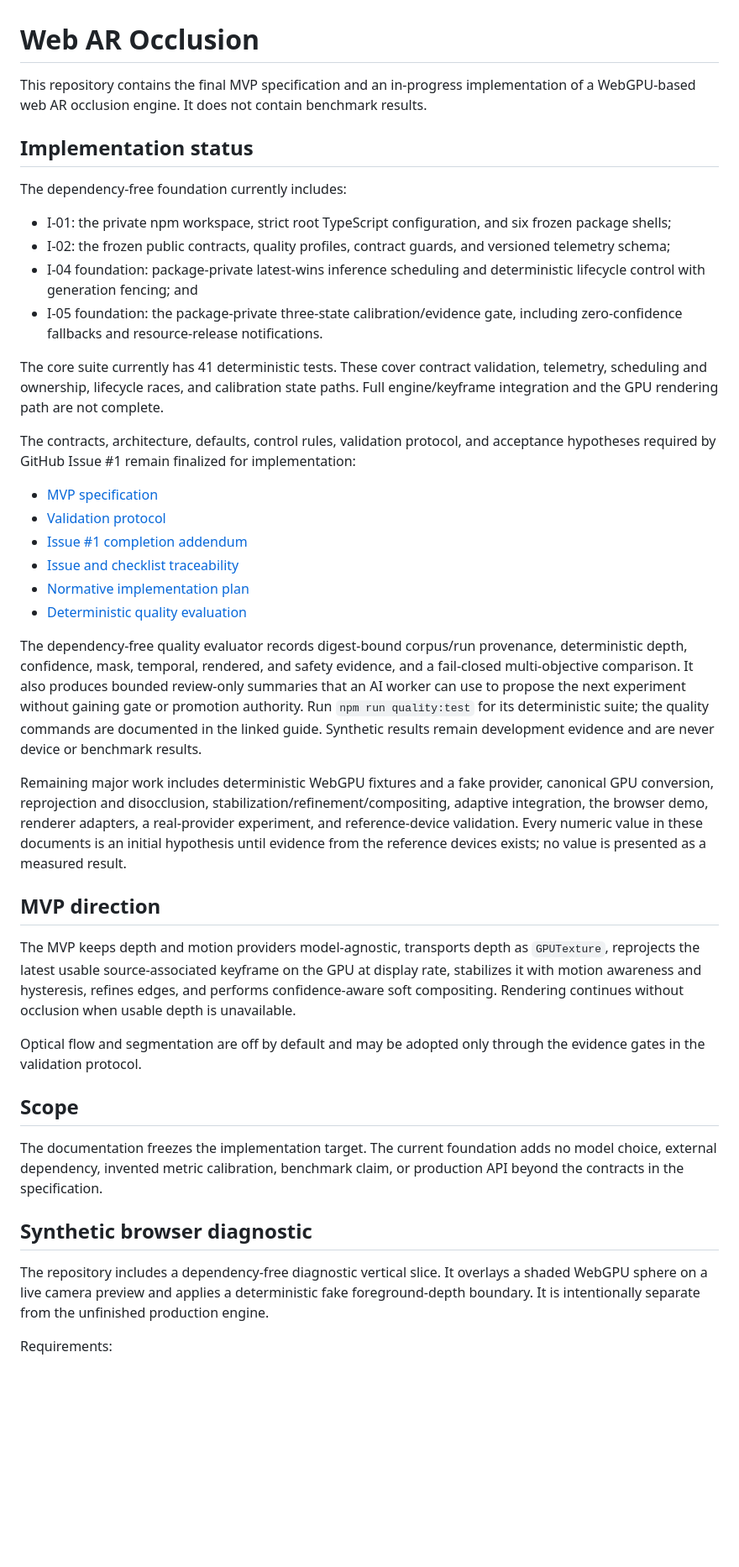
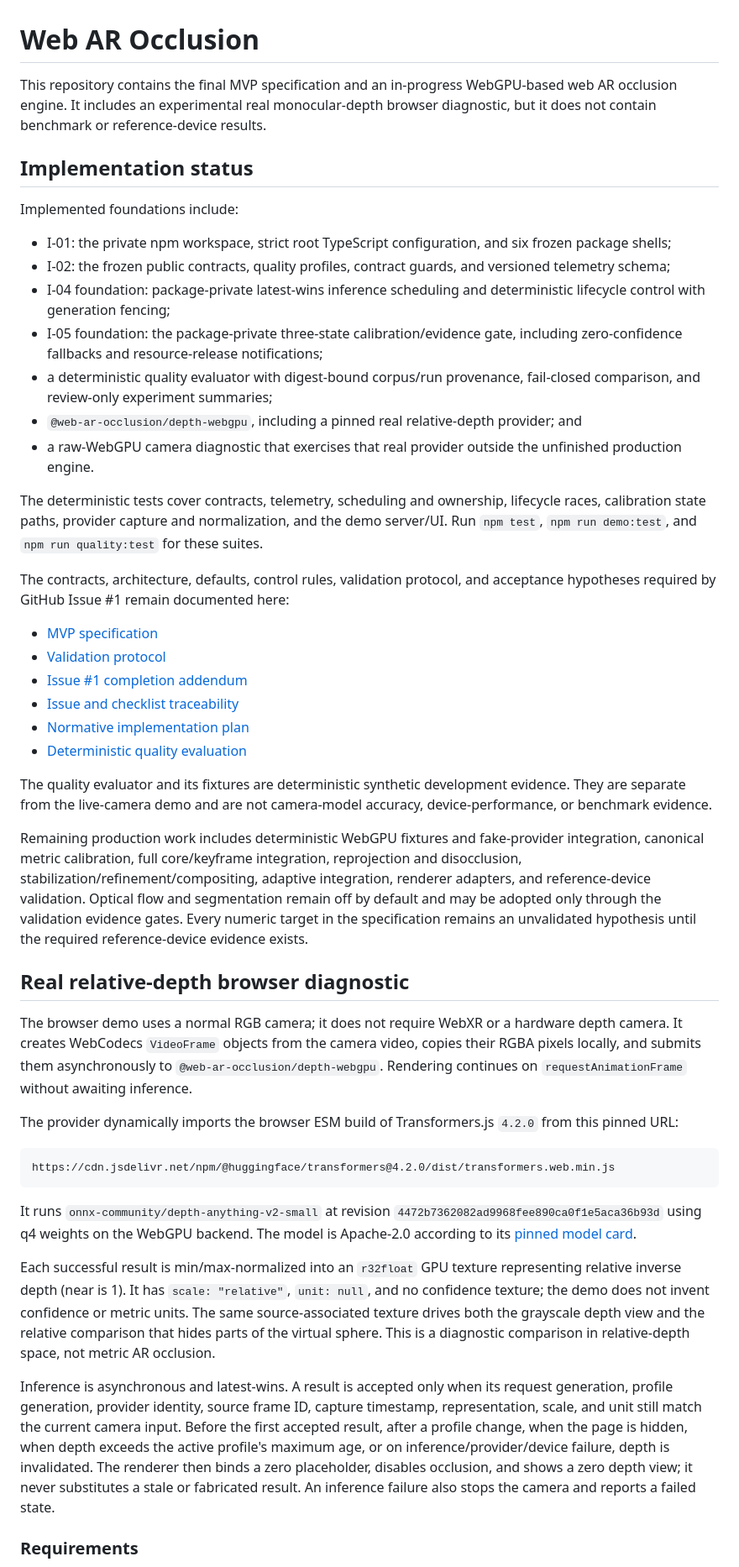
Before and after one commit to takahirox/web-ar-occlusion, a Markdown page: README.md, the part around one of its changes. Shown at 84% size. GitHub-like rendering; blank space fills up the shorter version.

Commit message:
docs: describe real monocular depth diagnostic

````diff
--- a/README.md
+++ b/README.md
@@ -1,19 +1,22 @@
 # Web AR Occlusion
 
-This repository contains the final MVP specification and an in-progress implementation of a WebGPU-based web AR occlusion engine. It does not contain benchmark results.
+This repository contains the final MVP specification and an in-progress WebGPU-based web AR occlusion engine. It includes an experimental real monocular-depth browser diagnostic, but it does not contain benchmark or reference-device results.
 
 ## Implementation status
 
-The dependency-free foundation currently includes:
+Implemented foundations include:
 
 - I-01: the private npm workspace, strict root TypeScript configuration, and six frozen package shells;
 - I-02: the frozen public contracts, quality profiles, contract guards, and versioned telemetry schema;
-- I-04 foundation: package-private latest-wins inference scheduling and deterministic lifecycle control with generation fencing; and
-- I-05 foundation: the package-private three-state calibration/evidence gate, including zero-confidence fallbacks and resource-release notifications.
+- I-04 foundation: package-private latest-wins inference scheduling and deterministic lifecycle control with generation fencing;
+- I-05 foundation: the package-private three-state calibration/evidence gate, including zero-confidence fallbacks and resource-release notifications;
+- a deterministic quality evaluator with digest-bound corpus/run provenance, fail-closed comparison, and review-only experiment summaries;
+- `@web-ar-occlusion/depth-webgpu`, including a pinned real relative-depth provider; and
+- a raw-WebGPU camera diagnostic that exercises that real provider outside the unfinished production engine.
 
-The core suite currently has 41 deterministic tests. These cover contract validation, telemetry, scheduling and ownership, lifecycle races, and calibration state paths. Full engine/keyframe integration and the GPU rendering path are not complete.
+The deterministic tests cover contracts, telemetry, scheduling and ownership, lifecycle races, calibration state paths, provider capture and normalization, and the demo server/UI. Run `npm test`, `npm run demo:test`, and `npm run quality:test` for these suites.
 
-The contracts, architecture, defaults, control rules, validation protocol, and acceptance hypotheses required by GitHub Issue #1 remain finalized for implementation:
+The contracts, architecture, defaults, control rules, validation protocol, and acceptance hypotheses required by GitHub Issue #1 remain documented here:
 
 - [MVP specification](docs/mvp-spec.md)
 - [Validation protocol](docs/validation.md)
@@ -22,23 +25,25 @@ The contracts, architecture, defaults, control rules, validation protocol, and a
 - [Normative implementation plan](docs/implementation-plan.md)
 - [Deterministic quality evaluation](docs/quality-evaluation.md)
 
-The dependency-free quality evaluator records digest-bound corpus/run provenance, deterministic depth, confidence, mask, temporal, rendered, and safety evidence, and a fail-closed multi-objective comparison. It also produces bounded review-only summaries that an AI worker can use to propose the next experiment without gaining gate or promotion authority. Run `npm run quality:test` for its deterministic suite; the quality commands are documented in the linked guide. Synthetic results remain development evidence and are never device or benchmark results.
+The quality evaluator and its fixtures are deterministic synthetic development evidence. They are separate from the live-camera demo and are not camera-model accuracy, device-performance, or benchmark evidence.
 
-Remaining major work includes deterministic WebGPU fixtures and a fake provider, canonical GPU conversion, reprojection and disocclusion, stabilization/refinement/compositing, adaptive integration, the browser demo, renderer adapters, a real-provider experiment, and reference-device validation. Every numeric value in these documents is an initial hypothesis until evidence from the reference devices exists; no value is presented as a measured result.
+Remaining production work includes deterministic WebGPU fixtures and fake-provider integration, canonical metric calibration, full core/keyframe integration, reprojection and disocclusion, stabilization/refinement/compositing, adaptive integration, renderer adapters, and reference-device validation. Optical flow and segmentation remain off by default and may be adopted only through the validation evidence gates. Every numeric target in the specification remains an unvalidated hypothesis until the required reference-device evidence exists.
 
-## MVP direction
+## Real relative-depth browser diagnostic
 
-The MVP keeps depth and motion providers model-agnostic, transports depth as `GPUTexture`, reprojects the latest usable source-associated keyframe on the GPU at display rate, stabilizes it with motion awareness and hysteresis, refines edges, and performs confidence-aware soft compositing. Rendering continues without occlusion when usable depth is unavailable.
+The browser demo uses a normal RGB camera; it does not require WebXR or a hardware depth camera. It creates WebCodecs `VideoFrame` objects from the camera video, copies their RGBA pixels locally, and submits them asynchronously to `@web-ar-occlusion/depth-webgpu`. Rendering continues on `requestAnimationFrame` without awaiting inference.
 
-Optical flow and segmentation are off by default and may be adopted only through the evidence gates in the validation protocol.
+The provider dynamically imports the browser ESM build of Transformers.js `4.2.0` from this pinned URL:
 
-## Scope
+```text
+https://cdn.jsdelivr.net/npm/@huggingface/transformers@4.2.0/dist/transformers.web.min.js
+```
 
-The documentation freezes the implementation target. The current foundation adds no model choice, external dependency, invented metric calibration, benchmark claim, or production API beyond the contracts in the specification.
+It runs `onnx-community/depth-anything-v2-small` at revision `4472b7362082ad9968fee890ca0f1e5aca36b93d` using q4 weights on the WebGPU backend. The model is Apache-2.0 according to its [pinned model card](https://huggingface.co/onnx-community/depth-anything-v2-small/blob/4472b7362082ad9968fee890ca0f1e5aca36b93d/README.md).
 
-## Synthetic browser diagnostic
+Each successful result is min/max-normalized into an `r32float` GPU texture representing relative inverse depth (near is 1). It has `scale: "relative"`, `unit: null`, and no confidence texture; the demo does not invent confidence or metric units. The same source-associated texture drives both the grayscale depth view and the relative comparison that hides parts of the virtual sphere. This is a diagnostic comparison in relative-depth space, not metric AR occlusion.
 
-The repository includes a dependency-free diagnostic vertical slice. It overlays a shaded WebGPU sphere on a live camera preview and applies a deterministic fake foreground-depth boundary. It is intentionally separate from the unfinished production engine.
+Inference is asynchronous and latest-wins. A result is accepted only when its request generation, profile generation, provider identity, source frame ID, capture timestamp, representation, scale, and unit still match the current camera input. Before the first accepted result, after a profile change, when the page is hidden, when depth exceeds the active profile's maximum age, or on inference/provider/device failure, depth is invalidated. The renderer then binds a zero placeholder, disables occlusion, and shows a zero depth view; it never substitutes a stale or fabricated result. An inference failure also stops the camera and reports a failed state.
 
-Requirements:
+### Requirements
 
````
Also changed, not shown: other parts of README.md (+23 -11 lines).
